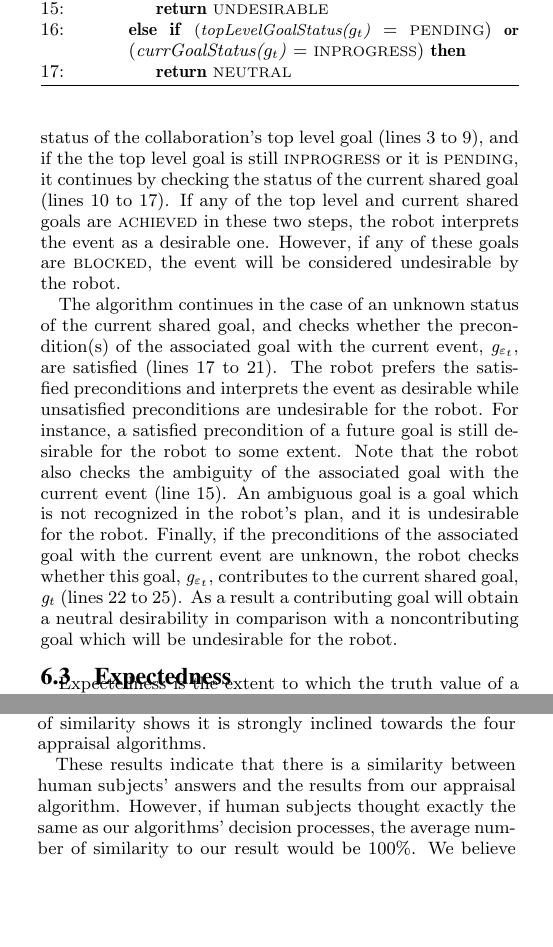
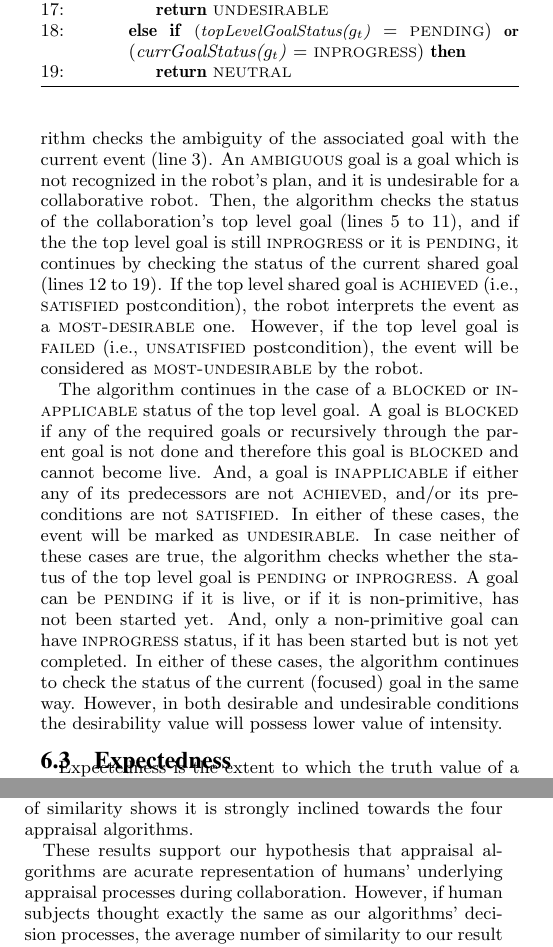
Before and after one commit to mshayganfar/AAMAS2016, a LaTeX document (MahniShyaganfar-AAMAS2016.tex): two parts of the columns of pages 5 and 8 of 9, joined at a grey line, cut so that both start at the same text, the shorter picture padded with empty space. Compiled offline with pdfLaTeX.

Commit message:
Made changes to desirability. + Added to Evaluation.

```diff
--- a/MahniShyaganfar-AAMAS2016.tex
+++ b/MahniShyaganfar-AAMAS2016.tex
@@ -733,29 +738,33 @@ an event is computed with regard to the status of the shared goal; i.e., it
 operates based on whether and how the event changes the status of the current
 shared goal. It receives the current event, $\varepsilon_t$, and decides whether
 and how the event is \textsc{desirable} or \textsc{undesirable}. First, the
-algorithm checks the status of the collaboration's top level goal (lines 3 to
-9), and if the the top level goal is still \textsc{inprogress} or it is
+algorithm checks the ambiguity of the associated goal with the current event
+(line 3). An \textsc{ambiguous} goal is a goal which is not recognized in the
+robot's plan, and it is undesirable for a collaborative robot. Then, the
+algorithm checks the status of the collaboration's top level goal (lines 5 to
+11), and if the the top level goal is still \textsc{inprogress} or it is
 \textsc{pending}, it continues by checking the status of the current shared goal
-(lines 10 to 17). If any of the top level and current shared goals are
-\textsc{achieved} in these two steps, the robot interprets the event as a
-desirable one. However, if any of these goals are \textsc{blocked}, the event
-will be considered undesirable by the robot.
+(lines 12 to 19). If the top level shared goal is \textsc{achieved} (i.e.,
+\textsc{satisfied} postcondition), the robot interprets the event as a
+\textsc{most-desirable} one. However, if the top level goal is \textsc{failed}
+(i.e., \textsc{unsatisfied} postcondition), the event will be considered as
+\textsc{most-undesirable} by the robot.
 
-The algorithm continues in the case of an unknown status of the current shared
-goal, and checks whether the precondition(s) of the associated goal with the
-current event, $\mathit{g}_{\varepsilon_t}$, are satisfied (lines 17 to 21).
-The robot prefers the satisfied preconditions and interprets the event as
-desirable while unsatisfied preconditions are undesirable for the robot. For
-instance, a satisfied precondition of a future goal is still desirable for the
-robot to some extent. Note that the robot also checks the ambiguity of the
-associated goal with the current event (line 15). An ambiguous goal is a goal
-which is not recognized in the robot's plan, and it is undesirable for the
-robot. Finally, if the preconditions of the associated goal with the current
-event are unknown, the robot checks whether this goal,
-$\mathit{g}_{\varepsilon_t}$, contributes to the current shared goal,
-$\mathit{g}_{t}$ (lines 22 to 25). As a result a contributing goal will obtain a
-neutral desirability in comparison with a noncontributing goal which will be
-undesirable for the robot.
+The algorithm continues in the case of a \textsc{blocked} or
+\textsc{inapplicable} status of the top level goal. A goal is \textsc{blocked}
+if any of the required goals or recursively through the parent goal is not done
+and therefore this goal is \textsc{blocked} and cannot become live. And, a
+goal is \textsc{inapplicable} if either any of its predecessors are not
+\textsc{achieved}, and/or its preconditions are not \textsc{satisfied}. In
+either of these cases, the event will be marked as \textsc{undesirable}. In case
+neither of these cases are true, the algorithm checks whether the status of the
+top level goal is \textsc{pending} or \textsc{inprogress}. A goal can be
+\textsc{pending} if it is live, or if it is non-primitive, has not been started
+yet. And, only a non-primitive goal can have \textsc{inprogress} status, if it
+has been started but is not yet completed. In either of these cases, the
+algorithm continues to check the status of the current (focused) goal in the
+same way. However, in both desirable and undesirable conditions the desirability
+value will possess lower value of intensity.
 
 \subsection{Expectedness}
 
@@ -1163,8 +1175,3 @@ human subjects' data being generated from a random set. The very small
 percentage of similarity shows it is strongly inclined towards the four
 appraisal algorithms.
 
-These results indicate that there is a similarity between human subjects'
-answers and the results from our appraisal algorithm. However, if human subjects
-thought exactly the same as our algorithms' decision processes, the average
-number of similarity to our result would be 100\%. We believe the difference between
-these two results could be because of several reasons, including: a) the fact
@@ -1177 +1178,5 @@ indicate that the current algorithms are adequate to be used in collaboration
-context.
+These results support our hypothesis that appraisal algorithms are acurate
+representation of humans' underlying appraisal processes during collaboration.
+However, if human subjects thought exactly the same as our algorithms' decision
+processes, the average number of similarity to our result would be 100\%. We
+believe the difference between these two results could be because of several
```
Also changed, not shown: MahniShayganfar-AAMAS2016.pdf, MahniShyaganfar-AAMAS2016.tex (83 more changed lines), 3 other files.
